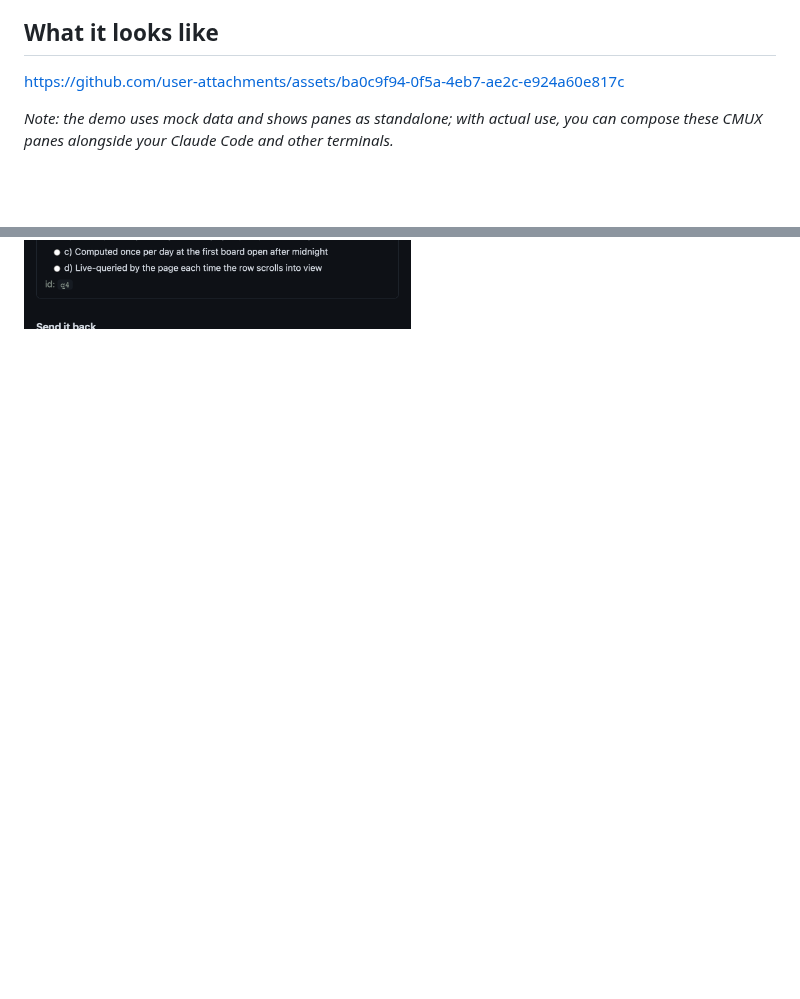
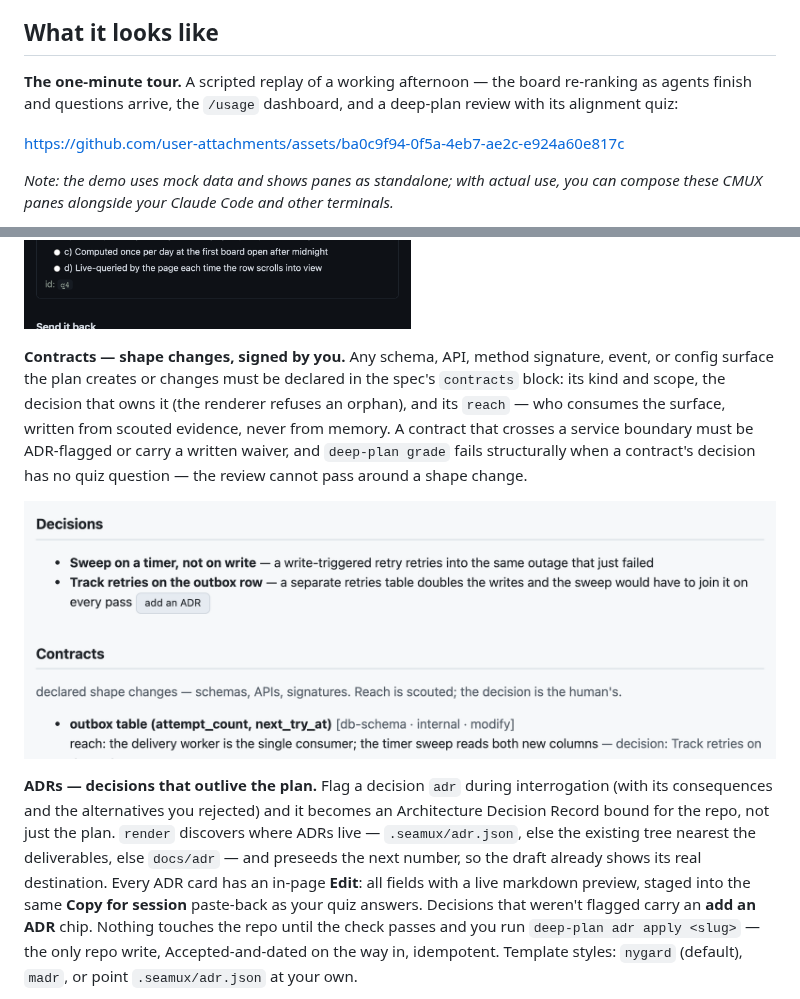
Before and after one commit to rickykoter/seamux, a Markdown page: README.md, 2 parts joined by grey strips. Drawn GitHub-style; pictures changed too: docs/img/contracts.png (added); blank space fills up the shorter version.

Commit message:
README: document ADRs, contracts, challenge, scout fan-out; demo tooling
The "What it looks like" tour continues past the review shot with the
four newest deep-plan features: the contracts block and its grading
enforcement, the ADR lifecycle from flag to `adr apply`, the mandatory
goal challenge, and the scouted fan-out that writes verifiedFacts and
reach. Two new screenshots — the Decisions/Contracts sections and an
ADR card with its in-page editor open — captured the same way as the
originals: real renders of the shipped page loaded with the example
spec. The video paragraph keeps the GitHub-hosted embed; the mp4 itself
stays out of the repo.

Demo tooling under docs/demo (not installed): board-demo.py pushes the
README's cast through the real collector path, grafting one live
workspace onto the lead row so the VS Code tie-ins work on camera, and
session-replay.sh plays the matching scripted transcript. To keep real
event pushes from stomping a demo take, crew-board now honours a
demo-hold file at its one push choke point — set and cleared by the
demo script, expiring on its own after an hour so a crashed take can
never freeze the board.

Co-Authored-By: Claude Fable 5 <noreply@anthropic.com>

```diff
--- a/README.md
+++ b/README.md
@@ -17,7 +17,9 @@ the Claude phone app.
 
 ## What it looks like
 
-
+**The one-minute tour.** A scripted replay of a working afternoon — the board
+re-ranking as agents finish and questions arrive, the `/usage` dashboard, and
+a deep-plan review with its alignment quiz:
 
 https://github.com/user-attachments/assets/ba0c9f94-0f5a-4eb7-ae2c-e924a60e817c
 
@@ -43,3 +45,28 @@ text to pin comments, hit **Copy for session**, paste it back. Until the quiz
 passes and you say `go`, the agent cannot edit anything in that worktree.
 
 ![a deep-plan review surface: the alignment quiz with selectable options](docs/img/plan-review.png)
+
+**Contracts — shape changes, signed by you.** Any schema, API, method
+signature, event, or config surface the plan creates or changes must be
+declared in the spec's `contracts` block: its kind and scope, the decision
+that owns it (the renderer refuses an orphan), and its `reach` — who consumes
+the surface, written from scouted evidence, never from memory. A contract
+that crosses a service boundary must be ADR-flagged or carry a written
+waiver, and `deep-plan grade` fails structurally when a contract's decision
+has no quiz question — the review cannot pass around a shape change.
+
+![the review surface's Decisions and Contracts sections: a declared db-schema change with scouted reach, and an "add an ADR" chip](docs/img/contracts.png)
+
+**ADRs — decisions that outlive the plan.** Flag a decision `adr` during
+interrogation (with its consequences and the alternatives you rejected) and
+it becomes an Architecture Decision Record bound for the repo, not just the
+plan. `render` discovers where ADRs live — `.seamux/adr.json`, else the
+existing tree nearest the deliverables, else `docs/adr` — and preseeds the
+next number, so the draft already shows its real destination. Every ADR card
+has an in-page **Edit**: all fields with a live markdown preview, staged into
+the same **Copy for session** paste-back as your quiz answers. Decisions that
+weren't flagged carry an **add an ADR** chip. Nothing touches the repo until
+the check passes and you run `deep-plan adr apply <slug>` — the only repo
+write, Accepted-and-dated on the way in, idempotent. Template styles:
+`nygard` (default), `madr`, or point `.seamux/adr.json` at your own.
+
```
Also changed, not shown: other parts of README.md (+16 -0 lines), docs/img/adr-editing.png (added), 3 other files.
